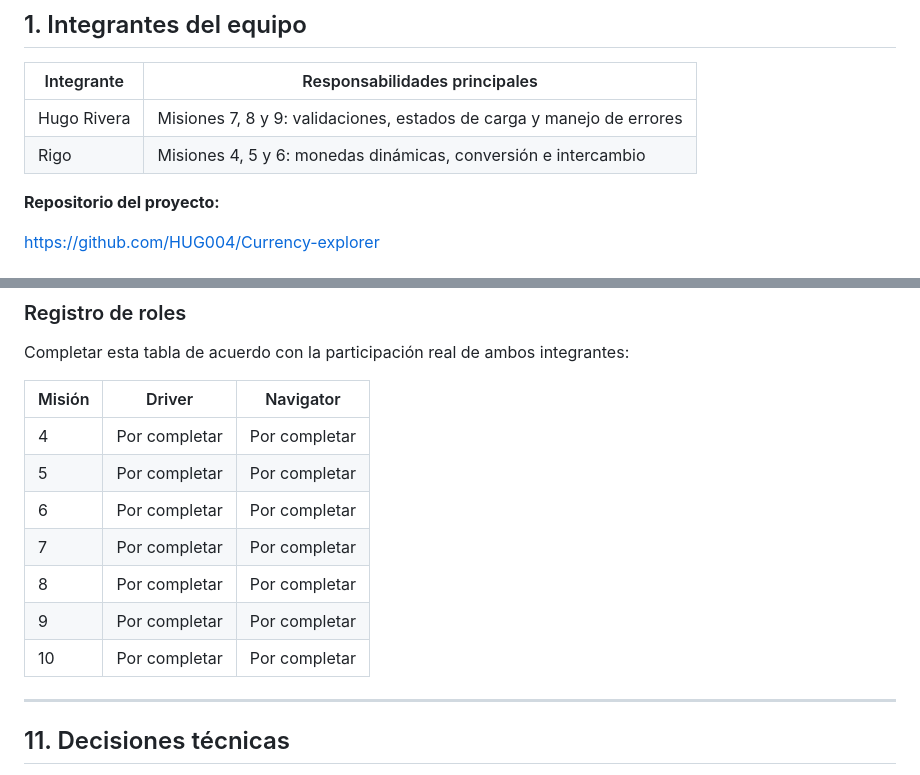
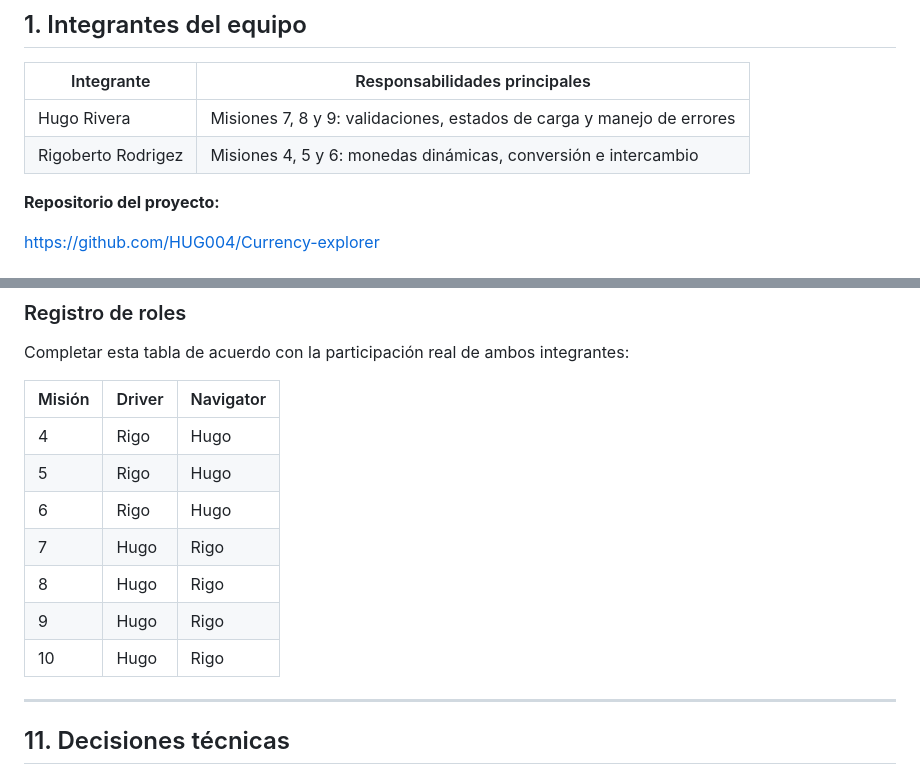
Before and after one commit to HUG004/Currency-explorer, a Markdown page: README.md, 2 parts joined by grey strips. GitHub-like rendering.

```diff
--- a/README.md
+++ b/README.md
@@ -9,7 +9,7 @@ Aplicación web desarrollada con HTML, CSS y JavaScript Vanilla que permite conv
 | Integrante | Responsabilidades principales |
 |---|---|
 | Hugo Rivera | Misiones 7, 8 y 9: validaciones, estados de carga y manejo de errores |
-| Rigo | Misiones 4, 5 y 6: monedas dinámicas, conversión e intercambio |
+| Rigoberto Rodrigez | Misiones 4, 5 y 6: monedas dinámicas, conversión e intercambio |
 
 **Repositorio del proyecto:**
 
@@ -349,13 +349,13 @@ Completar esta tabla de acuerdo con la participación real de ambos integrantes:
 
 | Misión | Driver | Navigator |
 |---|---|---|
-| 4 | Por completar | Por completar |
-| 5 | Por completar | Por completar |
-| 6 | Por completar | Por completar |
-| 7 | Por completar | Por completar |
-| 8 | Por completar | Por completar |
-| 9 | Por completar | Por completar |
-| 10 | Por completar | Por completar |
+| 4 | Rigo | Hugo |
+| 5 | Rigo | Hugo |
+| 6 | Rigo | Hugo |
+| 7 | Hugo | Rigo |
+| 8 | Hugo | Rigo |
+| 9 | Hugo | Rigo |
+| 10 | Hugo | Rigo |
 
 ---
 
```
